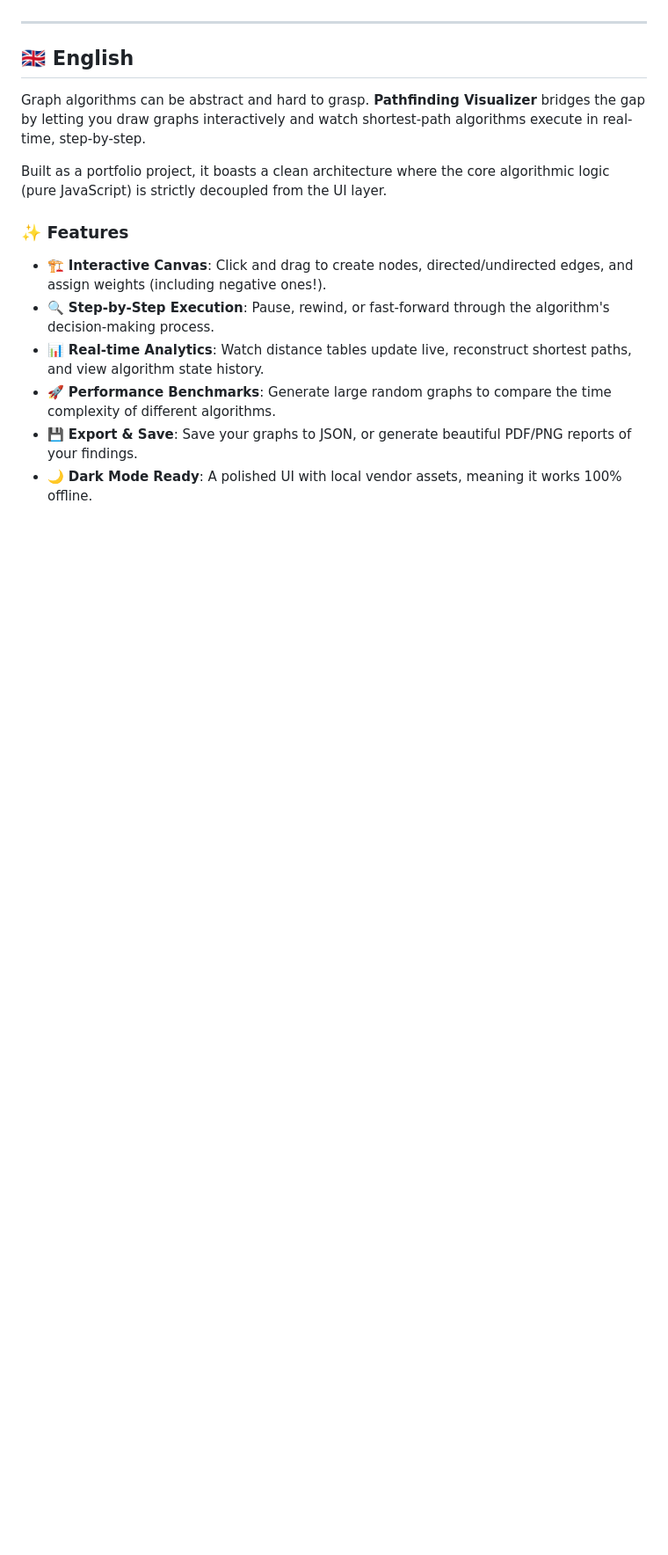
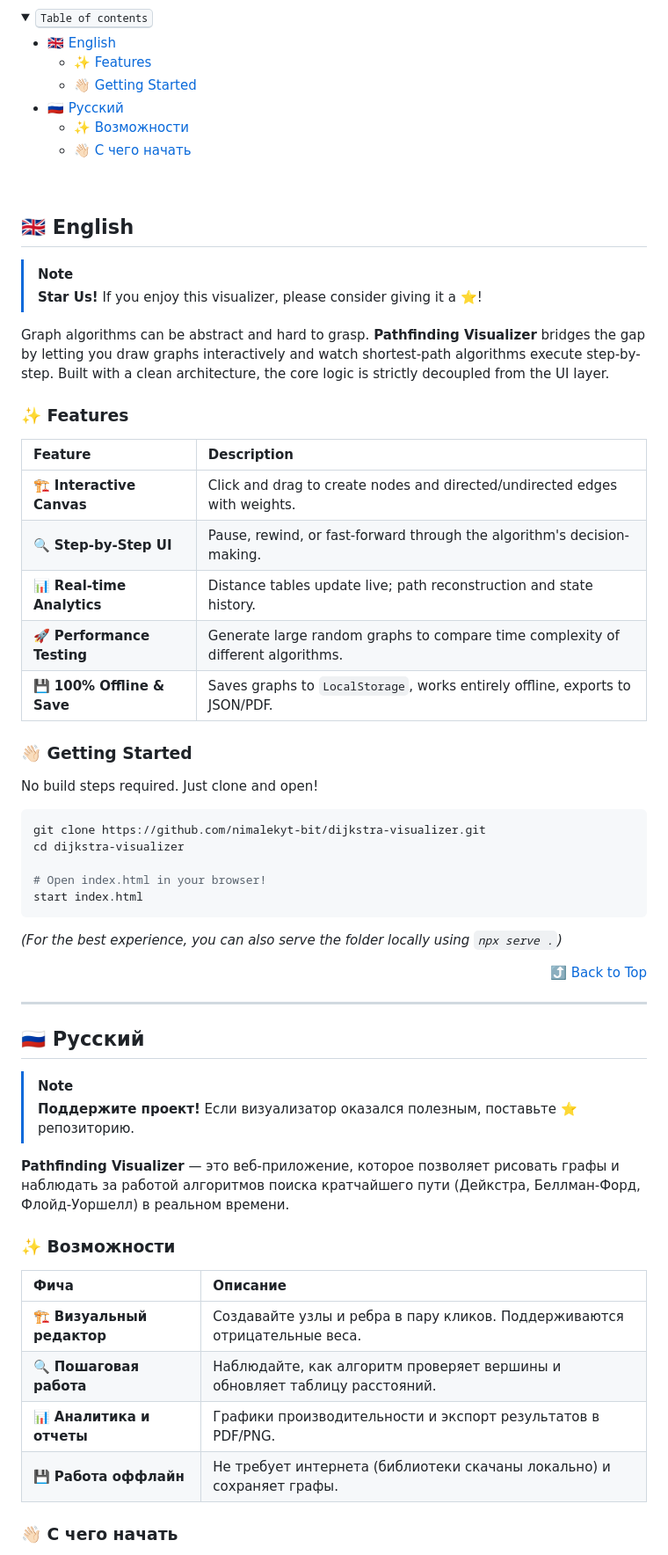
Before and after one commit to nimalekyt-bit/dijkstra-visualizer, a Markdown page: README.md, the part around one of its changes. Shown at 88% size. Rendered like a GitHub page; folded sections open; blank space fills up the shorter version.

Commit message:
docs: Ultimate LobeChat-style README redesign

````diff
--- a/README.md
+++ b/README.md
@@ -15,22 +26,71 @@
 </div>
+
+<br/>
+
+<details>
+<summary><kbd>Table of contents</kbd></summary>
+
+- [🇬🇧 English](#-english)
+  - [✨ Features](#-features)
+  - [👋🏻 Getting Started](#-getting-started)
+- [🇷🇺 Русский](#-русский)
+  - [✨ Возможности](#-возможности)
+  - [👋🏻 С чего начать](#-с-чего-начать)
+
+</details>
+
+<br/>
+
+## 🇬🇧 English <a id="english"></a>
+
+> [!NOTE]
+> **Star Us!** If you enjoy this visualizer, please consider giving it a ⭐️!
+
+Graph algorithms can be abstract and hard to grasp. **Pathfinding Visualizer** bridges the gap by letting you draw graphs interactively and watch shortest-path algorithms execute step-by-step. Built with a clean architecture, the core logic is strictly decoupled from the UI layer.
+
+### ✨ Features
+
+| Feature | Description |
+| :--- | :--- |
+| 🏗️ **Interactive Canvas** | Click and drag to create nodes and directed/undirected edges with weights. |
+| 🔍 **Step-by-Step UI** | Pause, rewind, or fast-forward through the algorithm's decision-making. |
+| 📊 **Real-time Analytics** | Distance tables update live; path reconstruction and state history. |
+| 🚀 **Performance Testing** | Generate large random graphs to compare time complexity of different algorithms. |
+| 💾 **100% Offline & Save** | Saves graphs to `LocalStorage`, works entirely offline, exports to JSON/PDF. |
+
+### 👋🏻 Getting Started
+
+No build steps required. Just clone and open!
+
+```bash
+git clone https://github.com/nimalekyt-bit/dijkstra-visualizer.git
+cd dijkstra-visualizer
+
+# Open index.html in your browser!
+start index.html
+```
+
+*(For the best experience, you can also serve the folder locally using `npx serve .`)*
+
+<p align="right"><a href="#readme-top">⤴️ Back to Top</a></p>
 
 ---
 
-<a id="english"></a>
-## 🇬🇧 English
+## 🇷🇺 Русский <a id="русский"></a>
 
-Graph algorithms can be abstract and hard to grasp. **Pathfinding Visualizer** bridges the gap by letting you draw graphs interactively and watch shortest-path algorithms execute in real-time, step-by-step.
+> [!NOTE]
+> **Поддержите проект!** Если визуализатор оказался полезным, поставьте ⭐️ репозиторию.
 
-Built as a portfolio project, it boasts a clean architecture where the core algorithmic logic (pure JavaScript) is strictly decoupled from the UI layer.
+**Pathfinding Visualizer** — это веб-приложение, которое позволяет рисовать графы и наблюдать за работой алгоритмов поиска кратчайшего пути (Дейкстра, Беллман-Форд, Флойд-Уоршелл) в реальном времени.
 
-### ✨ Features
+### ✨ Возможности
 
-- 🏗️ **Interactive Canvas**: Click and drag to create nodes, directed/undirected edges, and assign weights (including negative ones!).
-- 🔍 **Step-by-Step Execution**: Pause, rewind, or fast-forward through the algorithm's decision-making process.
-- 📊 **Real-time Analytics**: Watch distance tables update live, reconstruct shortest paths, and view algorithm state history.
-- 🚀 **Performance Benchmarks**: Generate large random graphs to compare the time complexity of different algorithms.
-- 💾 **Export & Save**: Save your graphs to JSON, or generate beautiful PDF/PNG reports of your findings.
-- 🌙 **Dark Mode Ready**: A polished UI with local vendor assets, meaning it works 100% offline.
+| Фича | Описание |
+| :--- | :--- |
+| 🏗️ **Визуальный редактор** | Создавайте узлы и ребра в пару кликов. Поддерживаются отрицательные веса. |
+| 🔍 **Пошаговая работа** | Наблюдайте, как алгоритм проверяет вершины и обновляет таблицу расстояний. |
+| 📊 **Аналитика и отчеты** | Графики производительности и экспорт результатов в PDF/PNG. |
+| 💾 **Работа оффлайн** | Не требует интернета (библиотеки скачаны локально) и сохраняет графы. |
 
-<br>
+### 👋🏻 С чего начать
 
````
Also changed, not shown: other parts of README.md (+23 -50 lines).
